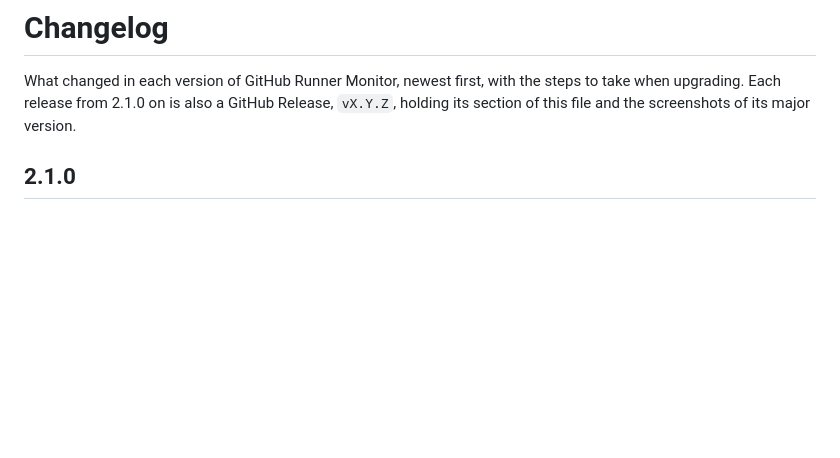
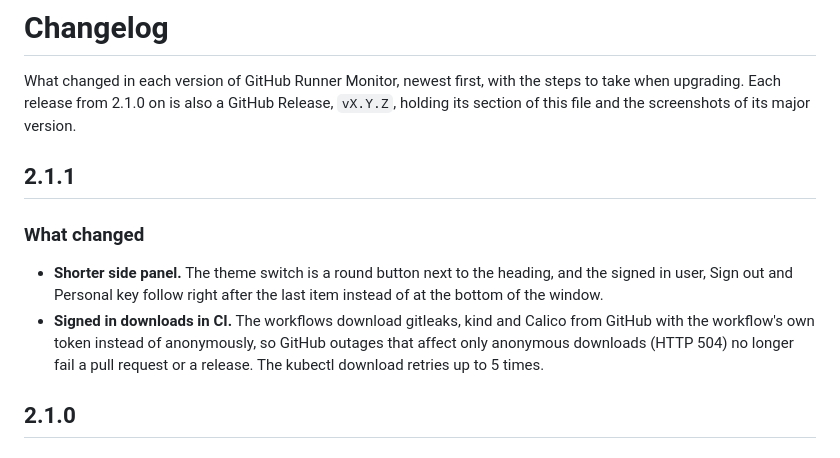
Before and after one commit to amir-bialek/Github-Runner-Monitor, a Markdown page: CHANGELOG.md, the part around the change. Rendered like a GitHub page; blank space fills up the shorter version.

```diff
--- a/CHANGELOG.md
+++ b/CHANGELOG.md
@@ -1,6 +1,13 @@
 # Changelog
 
 What changed in each version of GitHub Runner Monitor, newest first, with the steps to take when upgrading. Each release from 2.1.0 on is also a GitHub Release, `vX.Y.Z`, holding its section of this file and the screenshots of its major version.
+
+## 2.1.1
+
+### What changed
+
+- **Shorter side panel.** The theme switch is a round button next to the heading, and the signed in user, Sign out and Personal key follow right after the last item instead of at the bottom of the window.
+- **Signed in downloads in CI.** The workflows download gitleaks, kind and Calico from GitHub with the workflow's own token instead of anonymously, so GitHub outages that affect only anonymous downloads (HTTP 504) no longer fail a pull request or a release. The kubectl download retries up to 5 times.
 
 ## 2.1.0
 
```
Also changed, not shown: README.md (+2 -2 lines), docs/images/v2/alert-settings.png, docs/images/v2/alerts-popover.png, docs/images/v2/dashboard-light.png, docs/images/v2/security-page.png, docs/images/v2/side-panel.png, 9 other files.
